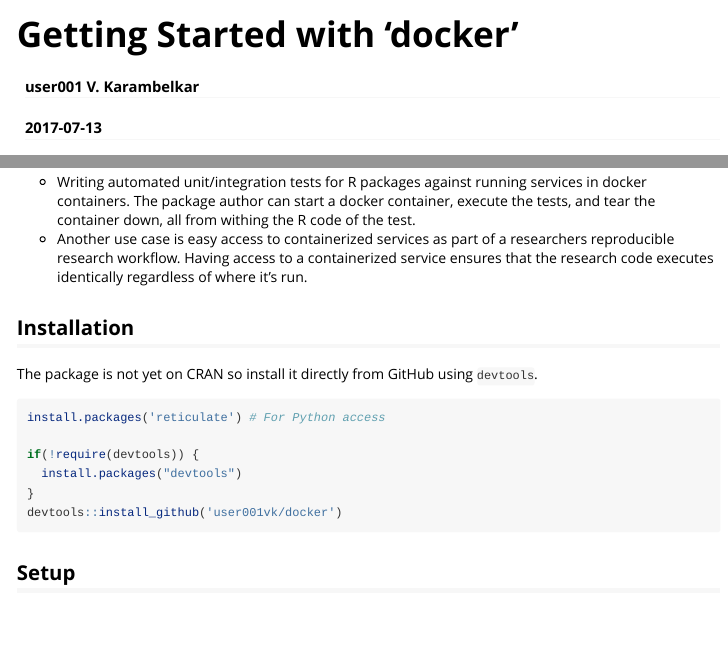
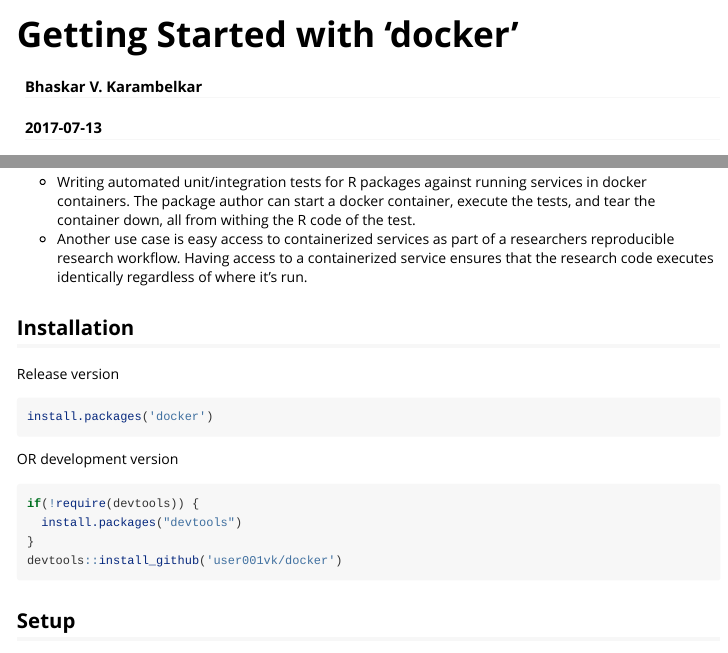
Before and after one commit to bhaskarvk/docker, an R Markdown document (vignettes/Getting_Started_with_Docker.Rmd): the page in a window 1100 px wide, from its top, and a second part further down, joined at a grey line. Rendered offline with R 4.5, knitr and Pandoc, with nearby package versions.

Commit message:
Dev version

````diff
--- a/vignettes/Getting_Started_with_Docker.Rmd
+++ b/vignettes/Getting_Started_with_Docker.Rmd
@@ -1,6 +1,6 @@
 ---
 title: "Getting Started with 'docker'"
-author: "user001 V. Karambelkar"
+author: "Bhaskar V. Karambelkar"
 date: "`r Sys.Date()`"
 output: rmarkdown::html_vignette
 vignette: >
@@ -18,12 +18,15 @@
 
 ## Installation
 
-The package is not yet on CRAN so install it directly from GitHub using `devtools`.
+Release version
 
-```{r install, eval=FALSE}
+```{r cran, eval=FALSE}
+install.packages('docker')
+```
 
-install.packages('reticulate') # For Python access
+OR development version
 
+```{r github, eval=FALSE}
 if(!require(devtools)) {
   install.packages("devtools")
 }
````
Also changed, not shown: README.Rmd (+9 -1 lines), README.md, 1 other file.
